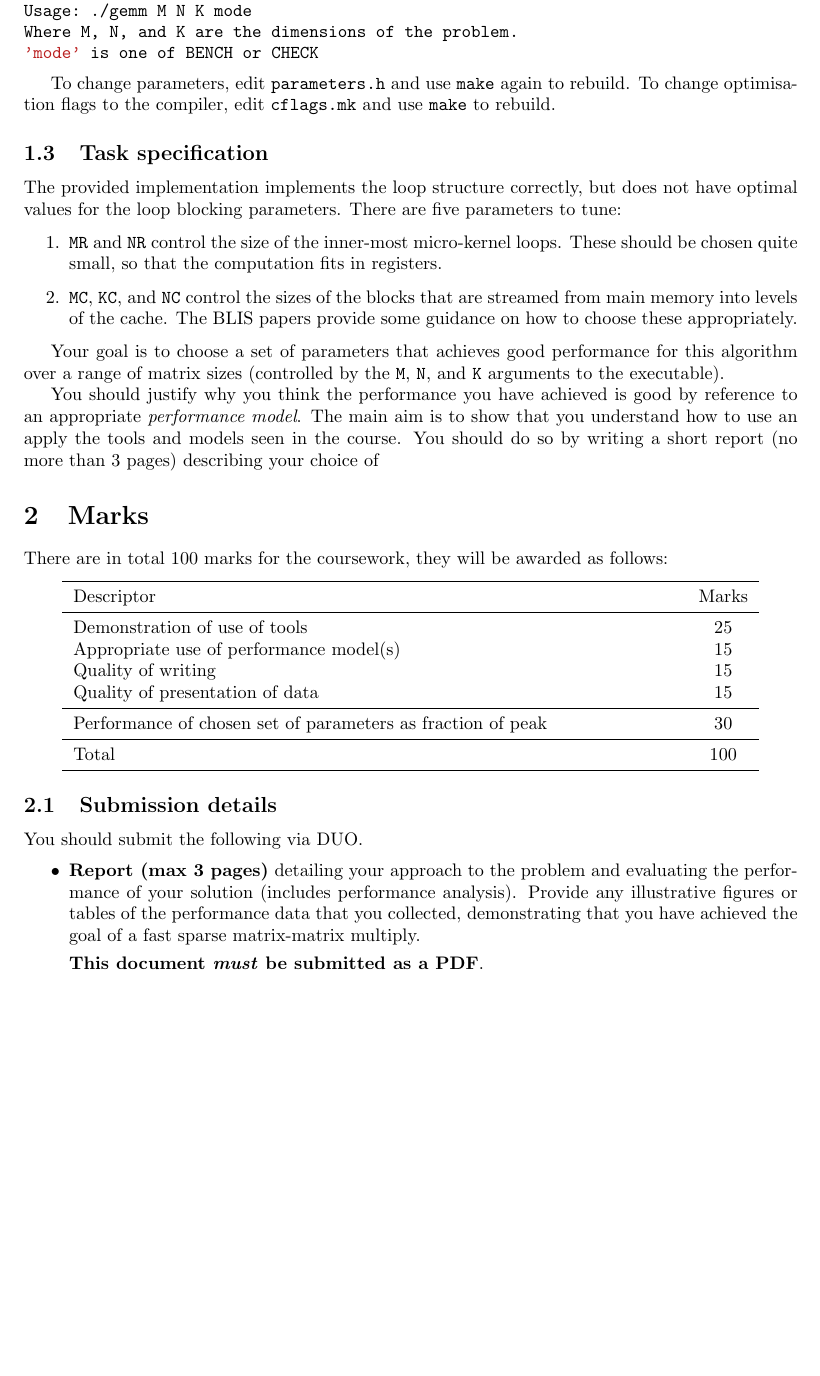
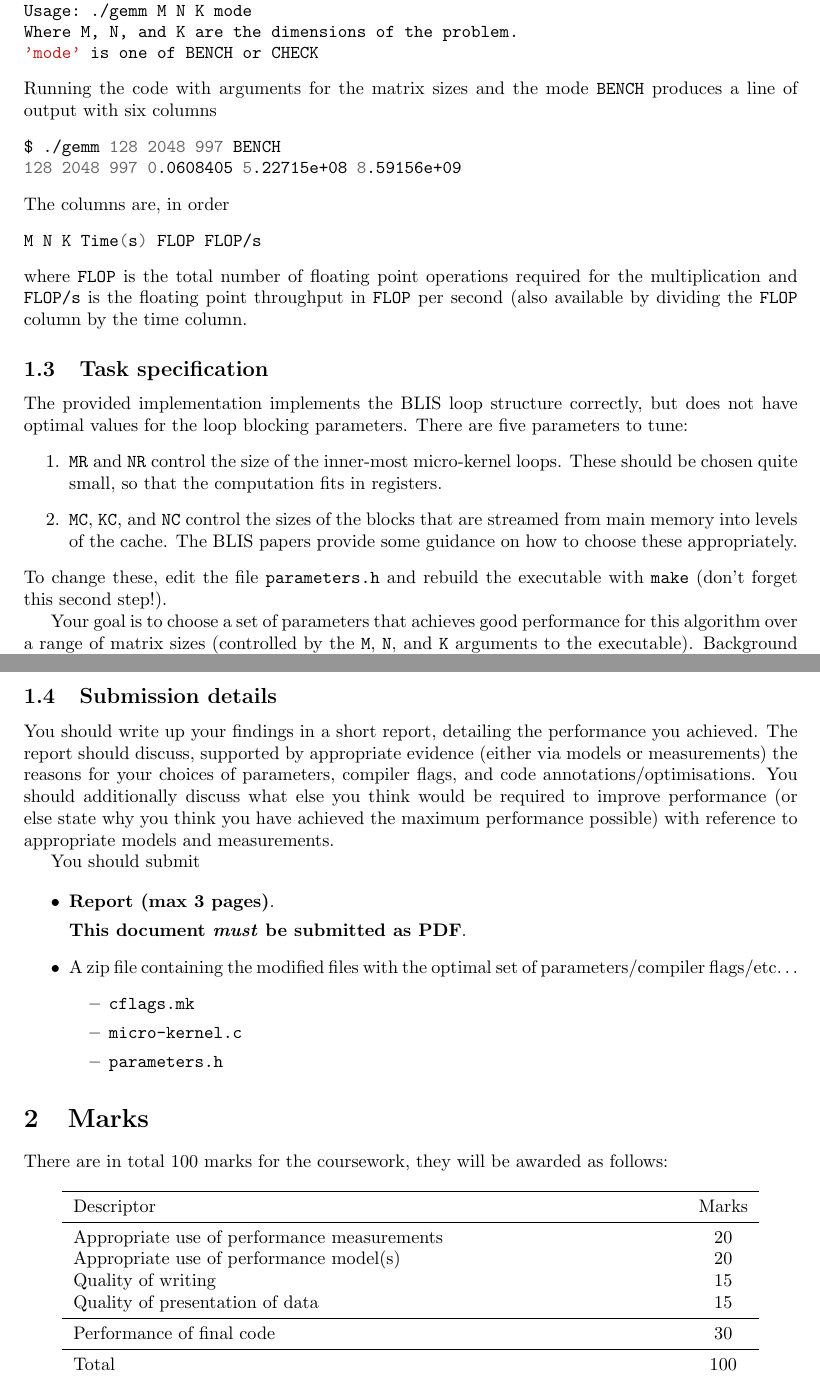
Before and after one commit to wence-/comp52130-scicomp-coursework, a LaTeX document (2019-20/rubric.tex): part of page 2 of 2 before the commit and two parts of pages 2 and 3 of 3 after it, the two joined at a grey line, cut so that both start at the same text, the shorter picture padded with empty space. Compiled offline with pdfLaTeX.

Commit message:
A few more changes

```diff
--- a/2019-20/rubric.tex
+++ b/2019-20/rubric.tex
@@ -101,17 +102,26 @@ Usage: ./gemm M N K mode
 Where M, N, and K are the dimensions of the problem.
 'mode' is one of BENCH or CHECK
 \end{minted}
-
-To change parameters, edit \texttt{parameters.h} and use
-\texttt{make} again to rebuild. To change optimisation flags to the
-compiler, edit \texttt{cflags.mk} and use \texttt{make} to rebuild.
+Running the code with arguments for the matrix sizes and the mode
+\texttt{BENCH} produces a line of output with six columns
+\begin{minted}{sh}
+$ ./gemm 128 2048 997 BENCH
+128 2048 997 0.0608405 5.22715e+08 8.59156e+09
+\end{minted}
+The columns are, in order
+\begin{minted}{sh}
+M N K Time(s) FLOP FLOP/s
+\end{minted}
+where \texttt{FLOP} is the total number of floating point operations
+required for the multiplication and \texttt{FLOP/s} is the floating
+point throughput in \texttt{FLOP} per second (also available by
+dividing the \texttt{FLOP} column by the time column.
 
 \subsection{Task specification}
 \label{sec:task}
-The provided implementation implements the loop structure correctly, but
-does not have optimal values for the loop blocking parameters.
-There are five parameters to tune:
-
+The provided implementation implements the BLIS loop structure
+correctly, but does not have optimal values for the loop blocking
+parameters. There are five parameters to tune:
 \begin{enumerate}
 \item \texttt{MR} and \texttt{NR} control the size of the inner-most
   micro-kernel loops. These should be chosen quite small, so that the
@@ -121,14 +131,13 @@ There are five parameters to tune:
   cache. The BLIS papers provide some guidance on how to choose these
   appropriately.
 \end{enumerate}
+To change these, edit the file \texttt{parameters.h} and rebuild the
+executable with \texttt{make} (don't forget this second step!).
 
 Your goal is to choose a set of parameters that achieves good
 performance for this algorithm over a range of matrix sizes
 (controlled by the \texttt{M}, \texttt{N}, and \texttt{K} arguments to
-the executable).
+the executable). Background information on how to choose
+parameters (and bounds on memory movement) is available in
+\textcite{Low:2016} and \textcite{Smith:2017}.
 
-You should justify why you think the performance you have achieved is
-good by reference to an appropriate \emph{performance model}. The main
-aim is to show that you understand how to use an apply the tools and
-models seen in the course. You should do so by writing a short report
-(no more than 3 pages) describing your choice of
@@ -135,3 +156,32 @@ models seen in the course. You should do so by writing a short report
+\pagebreak
+\subsection{Submission details}
+\label{sec:submission}
+
+You should write up your findings in a short report, detailing the
+performance you achieved. The report should discuss, supported by
+appropriate evidence (either via models or measurements) the reasons
+for your choices of parameters, compiler flags, and code
+annotations/optimisations. You should additionally discuss what else
+you think would be required to improve performance (or else state why
+you think you have achieved the maximum performance possible) with
+reference to appropriate models and measurements.
+
+You should submit
+
+\begin{itemize}
+\item \textbf{Report (max 3 pages)}.
+
+  \textbf{This document \emph{must} be submitted as PDF}.
+
+
+\item A zip file containing the modified files with the optimal set of
+  parameters/compiler flags/etc\dots
+  \begin{itemize}
+  \item \texttt{cflags.mk}
+  \item \texttt{micro-kernel.c}
+  \item \texttt{parameters.h}
+  \end{itemize}
+\end{itemize}
 
 \section{Marks}
 \label{sec:marks}
@@ -145,28 +195,15 @@ will be awarded as follows:
     \toprule
     Descriptor                                                  & Marks \\
     \midrule
-    Demonstration of use of tools                               & 25    \\
-    Appropriate use of performance model(s)                     & 15    \\
+    Appropriate use of performance measurements                 & 20    \\
+    Appropriate use of performance model(s)                     & 20    \\
     Quality of writing                                          & 15    \\
     Quality of presentation of data                             & 15    \\
     \midrule
-    Performance of chosen set of parameters as fraction of peak & 30    \\
+    Performance of final code                                   & 30    \\
     \midrule
     Total                                                       & 100   \\
     \bottomrule
   \end{tabularx}
 \end{center}
 
-\subsection{Submission details}
-\label{sec:submission}
-
-You should submit the following via DUO.
-\begin{itemize}
-\item \textbf{Report (max 3 pages)}
-  detailing your approach to the problem and evaluating the
-  performance of your solution (includes performance analysis).
-  Provide any illustrative figures or tables of the performance data
-  that you collected, demonstrating that you have achieved the goal of
-  a fast sparse matrix-matrix multiply.
-
-  \textbf{This document \emph{must} be submitted as a PDF}.
```
Also changed, not shown: 2019-20/code/micro-kernel.c (added, +38 -0 lines), 2019-20/code/optimised-gemm.c (+1 -27 lines), 2019-20/code/Makefile, 2019-20/rubric.tex (19 more changed lines), 1 other file.
